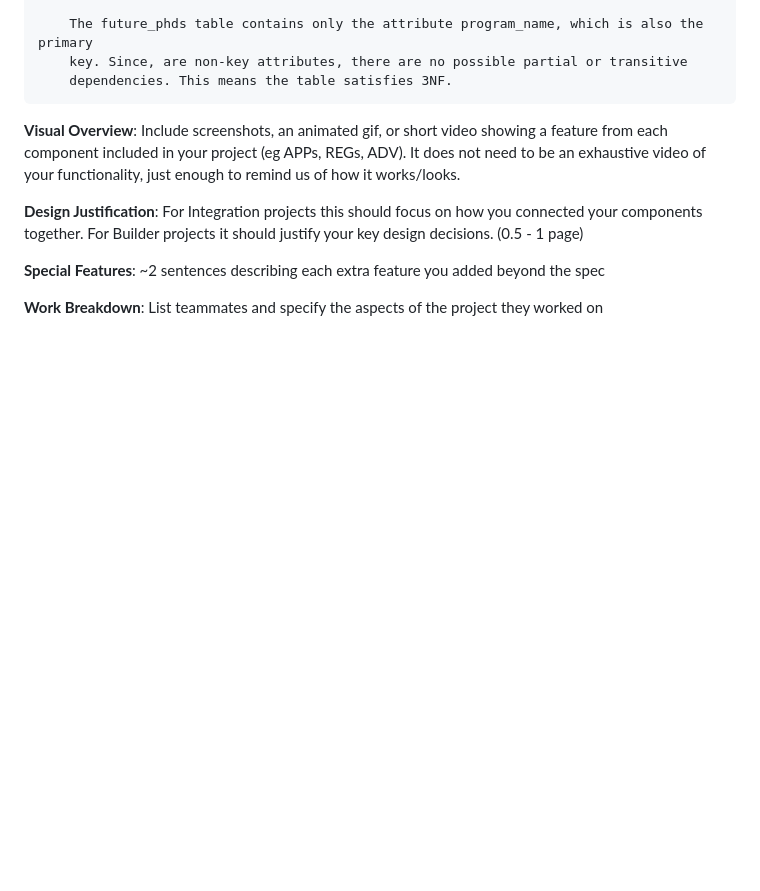
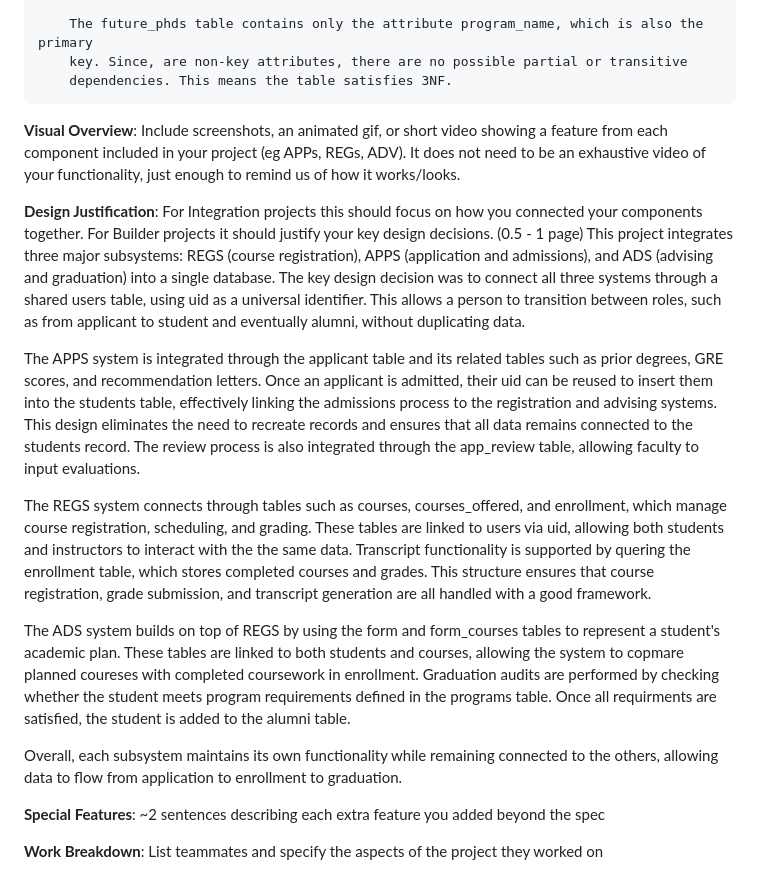
Before and after one commit to risharmaa/university_system, a Markdown page: final-report.md, the part around the change. GitHub-like rendering; blank space fills up the shorter version.

Commit message:
report: finished design justification
Finished the deisgn justification for the report
on why the decisions were made.

- Finished design justification part of report

```diff
--- a/final-report.md
+++ b/final-report.md
@@ -80,7 +80,15 @@
 
 
 **Design Justification**: For Integration projects this should focus on how you connected your components together. For Builder projects it should justify your key design decisions. (0.5 - 1 page)
+This project integrates three major subsystems: REGS (course registration), APPS (application and admissions), and ADS (advising and graduation) into a single database. The key design decision was to connect all three systems through a shared users table, using uid as a universal identifier. This allows a person to transition between roles, such as from applicant to student and eventually alumni, without duplicating data.
 
+The APPS system is integrated through the applicant table and its related tables such as prior degrees, GRE scores, and recommendation letters. Once an applicant is admitted, their uid can be reused to insert them into the students table, effectively  linking the admissions process to the registration and advising systems. This design eliminates the need to recreate records and ensures that all data remains connected to the students record. The review process is also integrated through the app_review table, allowing faculty to input evaluations.
+
+The REGS system connects through tables such as courses, courses_offered, and enrollment, which manage course registration, scheduling, and grading. These tables are linked to users via uid, allowing both students and instructors to interact with the the same data. Transcript functionality is supported by quering the enrollment table, which stores completed courses and grades. This structure ensures that course registration, grade submission, and transcript generation are all handled with a good framework.
+
+The ADS system builds on top of REGS by using the form and form_courses tables to represent a student's academic plan. These tables are linked to both students and courses, allowing the system to copmare planned coureses with completed coursework in enrollment. Graduation audits are performed by checking whether the student meets program requirements defined in the programs table. Once all requirments are satisfied, the student is added to the alumni table.
+
+Overall, each subsystem maintains its own functionality while remaining connected to the others, allowing data to flow from application to enrollment to graduation.
 
 **Special Features**: ~2 sentences describing each extra feature you added beyond the spec
 
```
